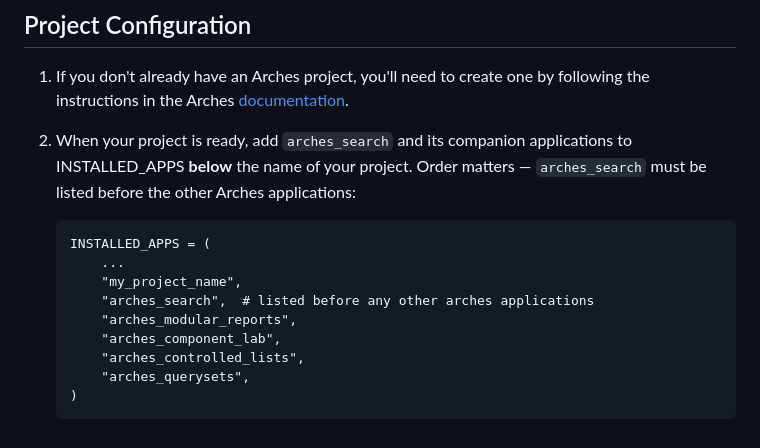
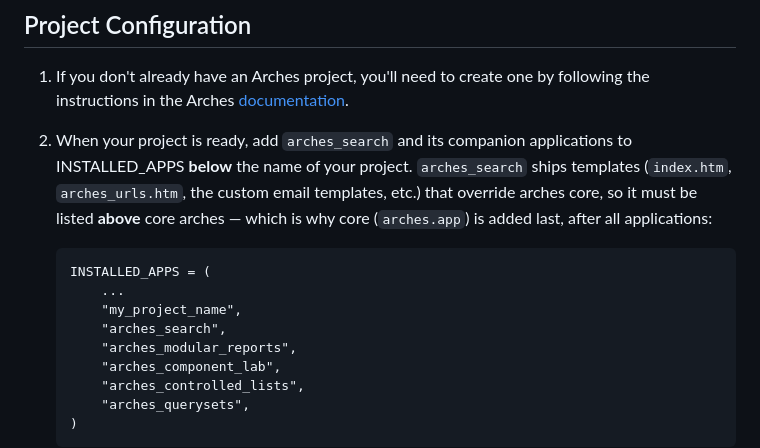
Before and after one commit to archesproject/arches-search, a Markdown page: README.md, the part around the change. GitHub-like rendering.

````diff
--- a/README.md
+++ b/README.md
@@ -29,13 +29,13 @@ pip install arches-search
 
 1. If you don't already have an Arches project, you'll need to create one by following the instructions in the Arches [documentation](http://archesproject.org/documentation/).
 
-2. When your project is ready, add `arches_search` and its companion applications to INSTALLED_APPS **below** the name of your project. Order matters — `arches_search` must be listed before the other Arches applications:
+2. When your project is ready, add `arches_search` and its companion applications to INSTALLED_APPS **below** the name of your project. `arches_search` ships templates (`index.htm`, `arches_urls.htm`, the custom email templates, etc.) that override arches core, so it must be listed **above** core arches — which is why core (`arches.app`) is added last, after all applications:
 
     ```
     INSTALLED_APPS = (
         ...
         "my_project_name",
-        "arches_search",  # listed before any other arches applications
+        "arches_search",
         "arches_modular_reports",
         "arches_component_lab",
         "arches_controlled_lists",
````
